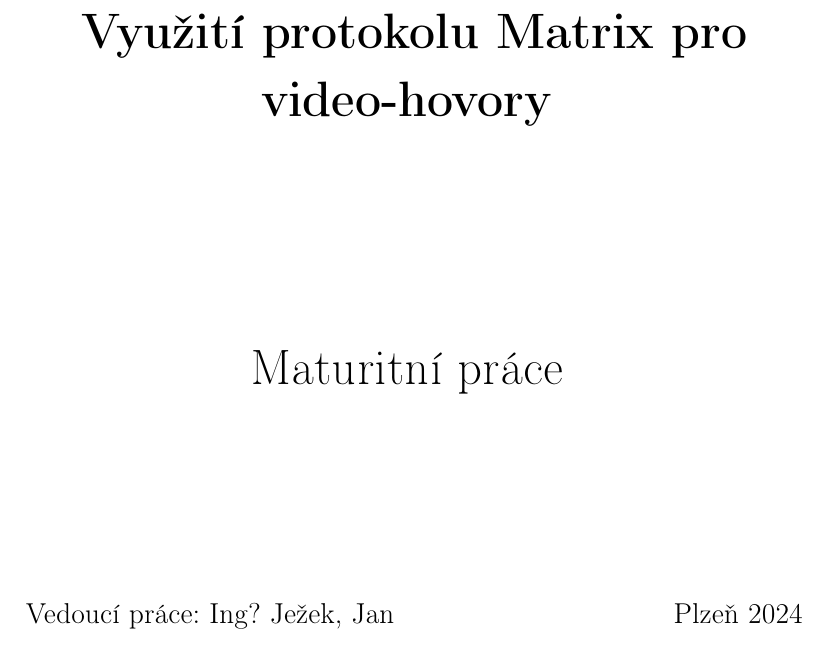
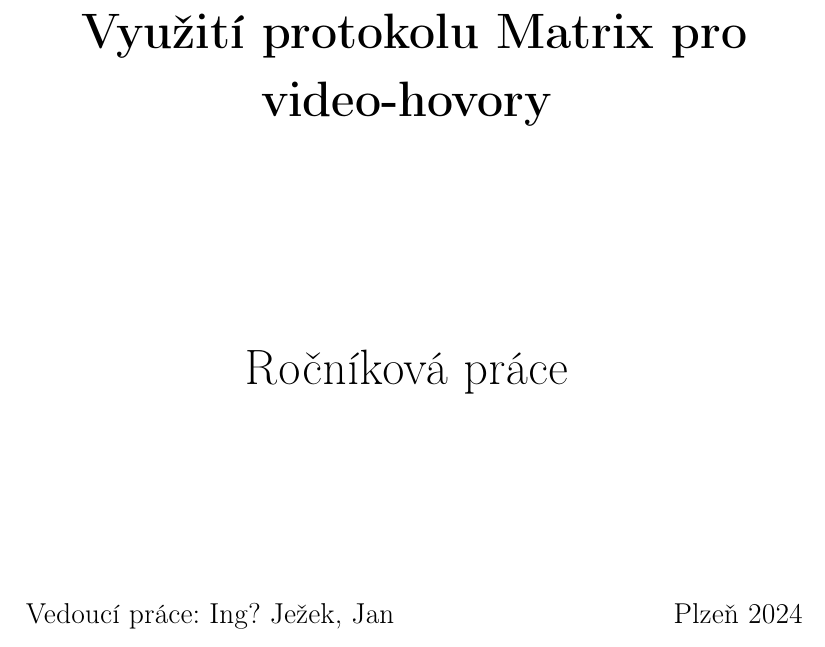
Before and after one commit to SimonBrandner/RocnikovaPrace-MatrixRTC, a LaTeX document (matrixRTC.tex, which reads sections/titlepage.tex): part of page 1 of 16, cut so that both start at the same text. Compiled offline with pdfLaTeX.

Commit message:
Fix titlepage
Signed-off-by: Šimon Brandner <simon.bra.ag@gmail.com>

```diff
--- a/sections/titlepage.tex
+++ b/sections/titlepage.tex
@@ -11,7 +11,7 @@
 	\huge{\textbf{Využití protokolu Matrix pro video-hovory}}
 	\vspace{3.5cm}
 
-	\huge{Maturitní práce}
+	\huge{Ročníková práce}
 	\vspace{3.5cm}
 
 	\large{Vedoucí práce: Ing? Ježek, Jan \hfill \large{Plzeň 2024}}
```
